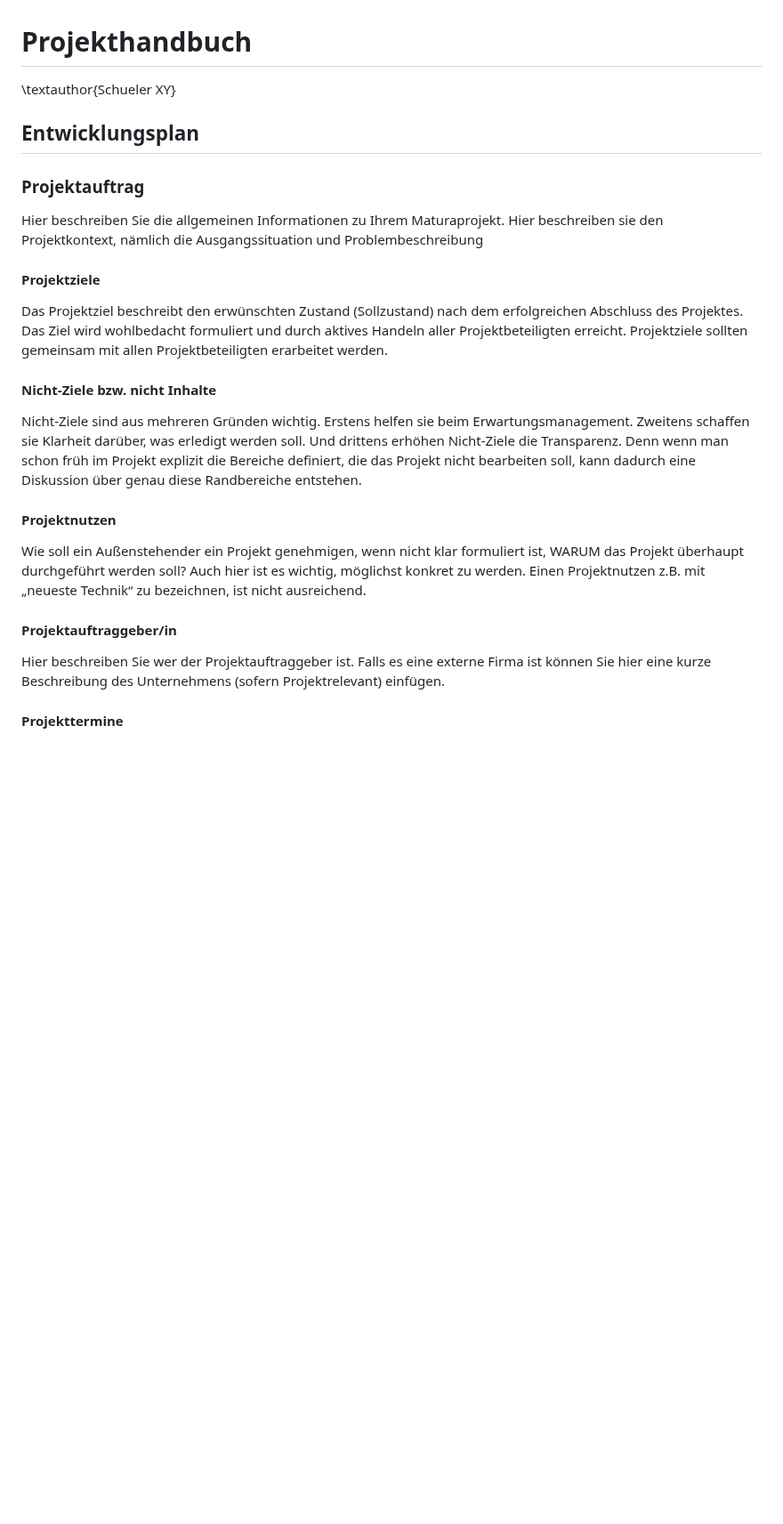
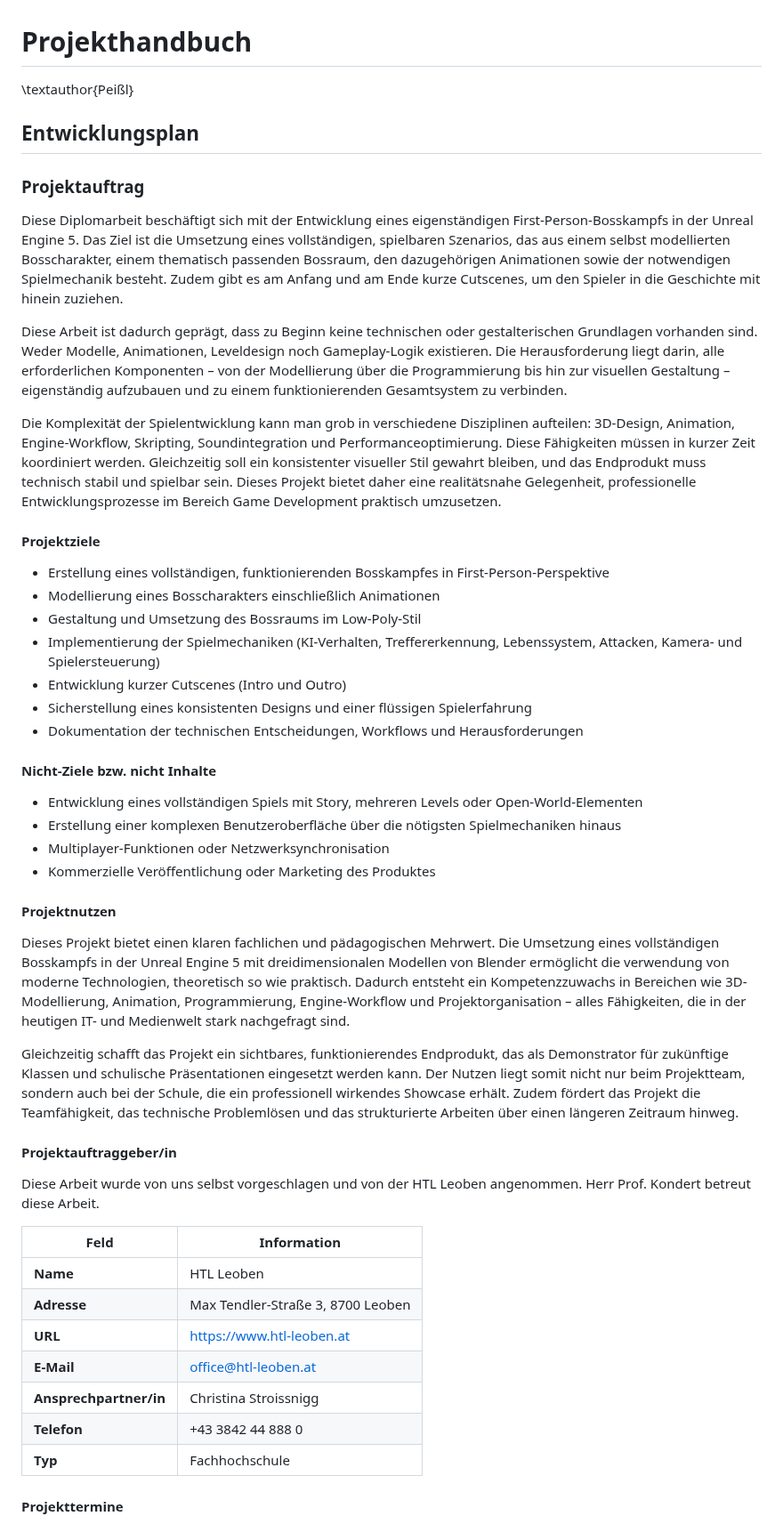
Before and after one commit to PeisslNevio/da-conquerthecastle, a Markdown page: Diplomarbeit/90-Projektplan.md, the part around one of its changes. Shown at 89% size. Drawn GitHub-style; blank space fills up the shorter version.

```diff
--- a/Diplomarbeit/90-Projektplan.md
+++ b/Diplomarbeit/90-Projektplan.md
@@ -1,28 +1,55 @@
 # Projekthandbuch
-\textauthor{Schueler XY}
+\textauthor{Peißl}
 
 ## Entwicklungsplan
 
 ### Projektauftrag
 
-Hier beschreiben Sie die allgemeinen Informationen zu Ihrem Maturaprojekt. Hier beschreiben sie den Projektkontext, nämlich die Ausgangssituation und Problembeschreibung
+Diese Diplomarbeit beschäftigt sich mit der Entwicklung eines eigenständigen First-Person-Bosskampfs in der Unreal Engine 5. Das Ziel ist die Umsetzung eines vollständigen, spielbaren Szenarios, das aus einem selbst modellierten Bosscharakter, einem thematisch passenden Bossraum, den dazugehörigen Animationen sowie der notwendigen Spielmechanik besteht. Zudem gibt es am Anfang und am Ende kurze Cutscenes, um den Spieler in die Geschichte mit hinein zuziehen.
+
+Diese Arbeit ist dadurch geprägt, dass zu Beginn keine technischen oder gestalterischen Grundlagen vorhanden sind. Weder Modelle, Animationen, Leveldesign noch Gameplay-Logik existieren. Die Herausforderung liegt darin, alle erforderlichen Komponenten – von der Modellierung über die Programmierung bis hin zur visuellen Gestaltung – eigenständig aufzubauen und zu einem funktionierenden Gesamtsystem zu verbinden.
+
+Die Komplexität der Spielentwicklung kann man  grob in verschiedene Disziplinen aufteilen: 3D-Design, Animation, Engine-Workflow, Skripting, Soundintegration und Performanceoptimierung. Diese Fähigkeiten müssen in kurzer Zeit koordiniert werden. Gleichzeitig soll ein konsistenter visueller Stil gewahrt bleiben, und das Endprodukt muss technisch stabil und spielbar sein. Dieses Projekt bietet daher eine realitätsnahe Gelegenheit, professionelle Entwicklungsprozesse im Bereich Game Development praktisch umzusetzen.
 
 
 #### Projektziele
 
-Das Projektziel beschreibt den erwünschten Zustand (Sollzustand) nach dem erfolgreichen Abschluss des Projektes. Das Ziel wird wohlbedacht formuliert und durch aktives Handeln aller Projektbeteiligten erreicht. Projektziele sollten gemeinsam mit allen Projektbeteiligten erarbeitet werden.
+- Erstellung eines vollständigen, funktionierenden Bosskampfes in First-Person-Perspektive
+- Modellierung eines Bosscharakters einschließlich Animationen
+- Gestaltung und Umsetzung des Bossraums im Low-Poly-Stil
+- Implementierung der Spielmechaniken (KI-Verhalten, Treffererkennung, Lebenssystem, Attacken, Kamera- und Spielersteuerung)
+- Entwicklung kurzer Cutscenes (Intro und Outro)
+- Sicherstellung eines konsistenten Designs und einer flüssigen Spielerfahrung
+- Dokumentation der technischen Entscheidungen, Workflows und Herausforderungen
 
 #### Nicht-Ziele bzw. nicht Inhalte
 
-Nicht-Ziele sind aus mehreren Gründen wichtig. Erstens helfen sie beim Erwartungsmanagement. Zweitens schaffen sie Klarheit darüber, was erledigt werden soll. Und drittens erhöhen Nicht-Ziele die Transparenz. Denn wenn man schon früh im Projekt explizit die Bereiche definiert, die das Projekt nicht bearbeiten soll, kann dadurch eine Diskussion über genau diese Randbereiche entstehen.
+- Entwicklung eines vollständigen Spiels mit Story, mehreren Levels oder Open-World-Elementen
+- Erstellung einer komplexen Benutzeroberfläche über die nötigsten Spielmechaniken hinaus
+- Multiplayer-Funktionen oder Netzwerksynchronisation
+- Kommerzielle Veröffentlichung oder Marketing des Produktes
 
 #### Projektnutzen
 
-Wie soll ein Außenstehender ein Projekt genehmigen, wenn nicht klar formuliert ist, WARUM das Projekt überhaupt durchgeführt werden soll? Auch hier ist es wichtig, möglichst konkret zu werden. Einen Projektnutzen z.B. mit „neueste Technik“ zu bezeichnen, ist nicht ausreichend.
+Dieses Projekt bietet einen klaren fachlichen und pädagogischen Mehrwert. Die Umsetzung eines vollständigen Bosskampfs in der Unreal Engine 5 mit dreidimensionalen Modellen von Blender ermöglicht die verwendung von moderne Technologien, theoretisch so wie praktisch. Dadurch entsteht ein Kompetenzzuwachs in Bereichen wie 3D-Modellierung, Animation, Programmierung, Engine-Workflow und Projektorganisation – alles Fähigkeiten, die in der heutigen IT- und Medienwelt stark nachgefragt sind.
+
+Gleichzeitig schafft das Projekt ein sichtbares, funktionierendes Endprodukt, das als Demonstrator für zukünftige Klassen und schulische Präsentationen eingesetzt werden kann. Der Nutzen liegt somit nicht nur beim Projektteam, sondern auch bei der Schule, die ein professionell wirkendes Showcase erhält. Zudem fördert das Projekt die Teamfähigkeit, das technische Problemlösen und das strukturierte Arbeiten über einen längeren Zeitraum hinweg.
 
 #### Projektauftraggeber/in
 
-Hier beschreiben Sie wer der Projektauftraggeber ist. Falls es eine externe Firma ist können Sie hier eine kurze Beschreibung des Unternehmens (sofern Projektrelevant) einfügen.
+Diese Arbeit wurde von uns selbst vorgeschlagen und von der HTL Leoben angenommen.
+Herr Prof. Kondert betreut diese Arbeit.
+
+| **Feld**               | **Information**                           |
+|------------------------|-------------------------------------------|
+| **Name**               | HTL Leoben                                |
+| **Adresse**            | Max Tendler-Straße 3, 8700 Leoben         |
+| **URL**                | https://www.htl-leoben.at                 |
+| **E-Mail**             | office@htl-leoben.at                      |
+| **Ansprechpartner/in** | Christina Stroissnigg                     |
+| **Telefon**            | +43 3842 44 888 0                         |
+| **Typ**                | Fachhochschule                            |
+
 
 #### Projekttermine
 
```
Also changed, not shown: other parts of Diplomarbeit/90-Projektplan.md (+13 -19 lines).
